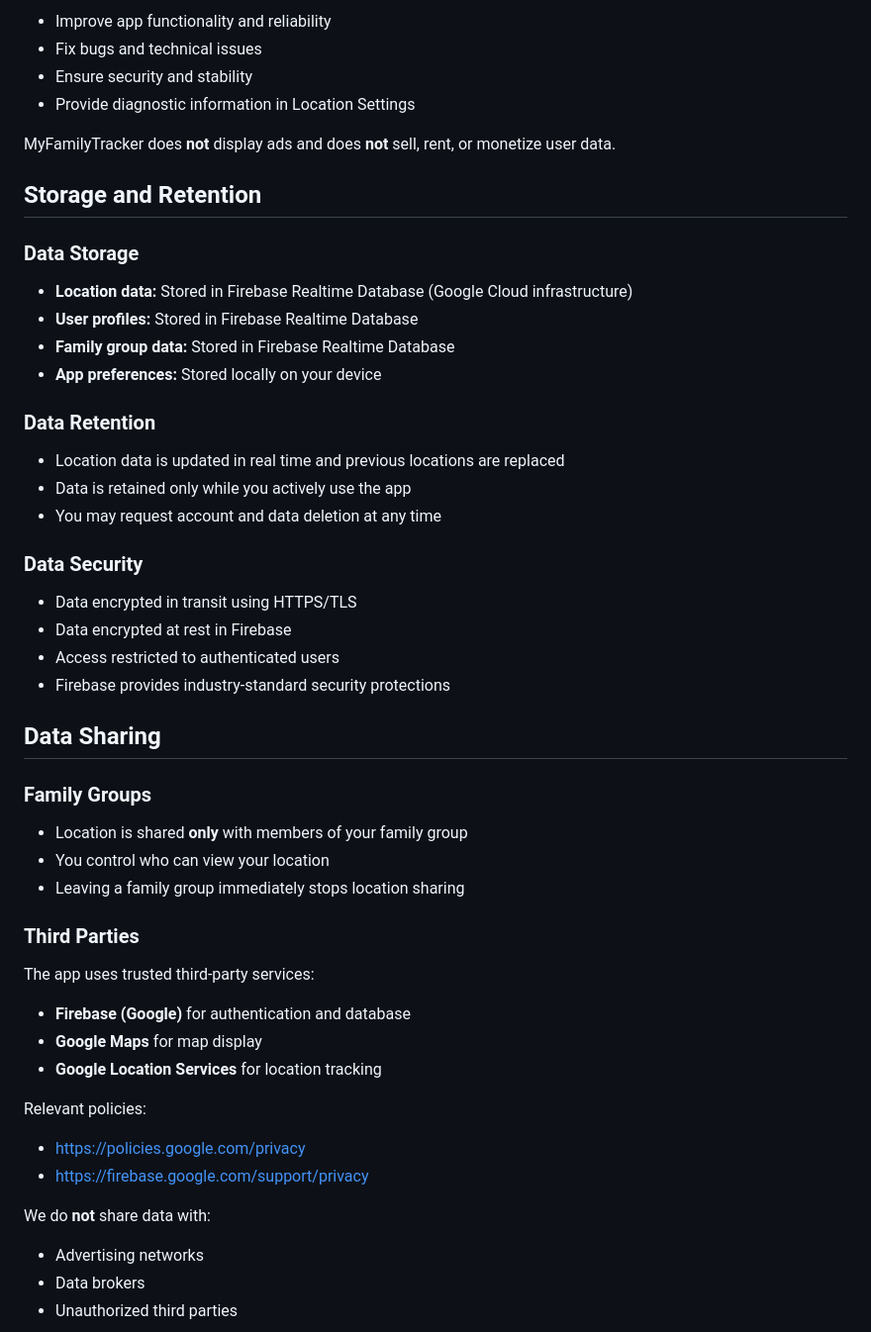
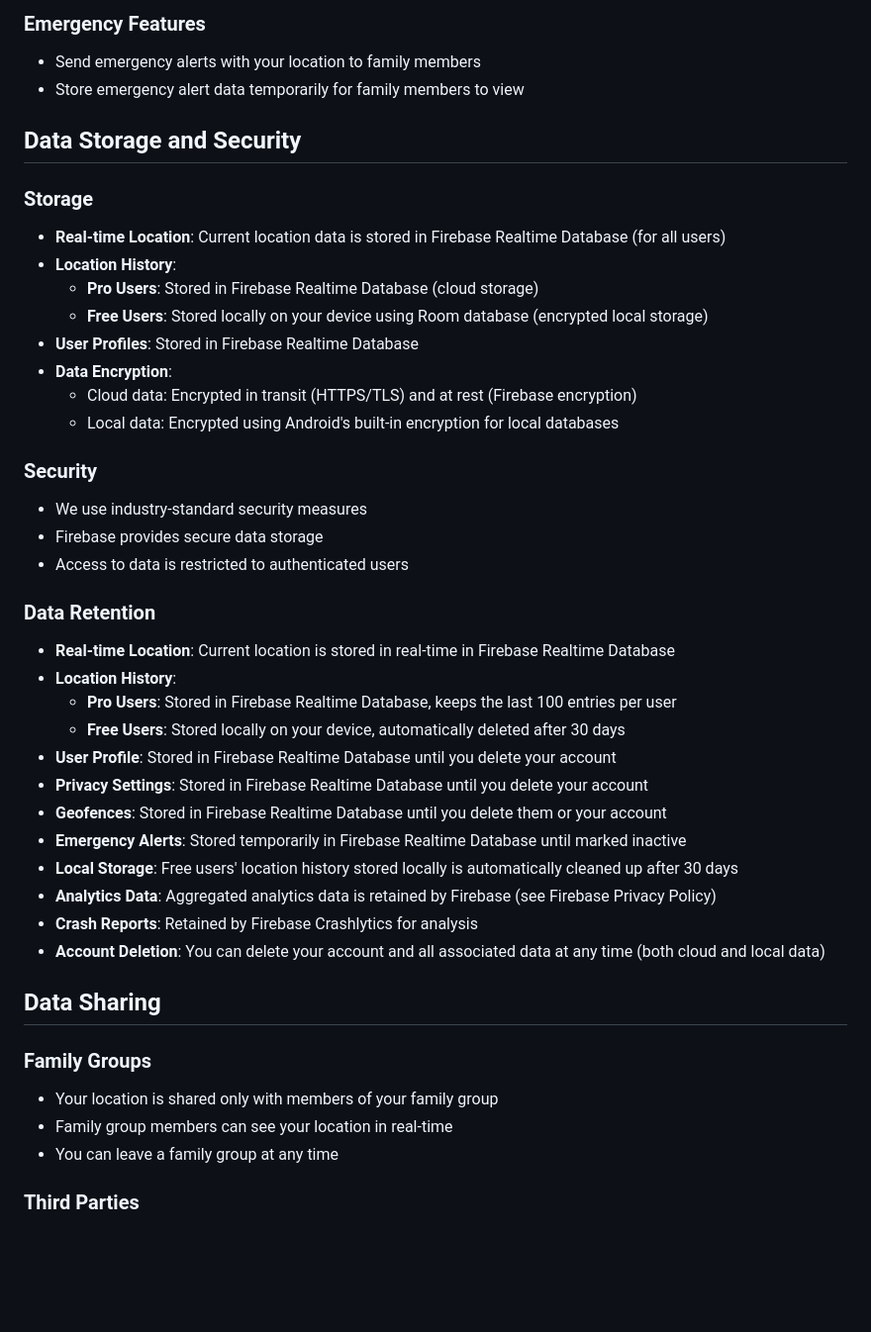
Before and after one commit to SUDARSHANCHAUDHARI/myfamilytracker-privacy-policy, a Markdown page: README.md, the part around one of its changes. Shown at 99% size. Drawn GitHub-style; blank space fills up the shorter version.

```diff
--- a/README.md
+++ b/README.md
@@ -62,55 +66,44 @@ MyFamilyTracker (“we,” “our,” or “us”) is a family location tracking
 
-- Improve app functionality and reliability
-- Fix bugs and technical issues
-- Ensure security and stability
-- Provide diagnostic information in Location Settings
+### Emergency Features
+- Send emergency alerts with your location to family members
+- Store emergency alert data temporarily for family members to view
 
-MyFamilyTracker does **not** display ads and does **not** sell, rent, or monetize user data.
+## Data Storage and Security
 
-## Storage and Retention
+### Storage
+- **Real-time Location**: Current location data is stored in Firebase Realtime Database (for all users)
+- **Location History**:
+  - **Pro Users**: Stored in Firebase Realtime Database (cloud storage)
+  - **Free Users**: Stored locally on your device using Room database (encrypted local storage)
+- **User Profiles**: Stored in Firebase Realtime Database
+- **Data Encryption**:
+  - Cloud data: Encrypted in transit (HTTPS/TLS) and at rest (Firebase encryption)
+  - Local data: Encrypted using Android's built-in encryption for local databases
 
-### Data Storage
-
-- **Location data:** Stored in Firebase Realtime Database (Google Cloud infrastructure)
-- **User profiles:** Stored in Firebase Realtime Database
-- **Family group data:** Stored in Firebase Realtime Database
-- **App preferences:** Stored locally on your device
+### Security
+- We use industry-standard security measures
+- Firebase provides secure data storage
+- Access to data is restricted to authenticated users
 
 ### Data Retention
-
-- Location data is updated in real time and previous locations are replaced
-- Data is retained only while you actively use the app
-- You may request account and data deletion at any time
-
-### Data Security
-
-- Data encrypted in transit using HTTPS/TLS
-- Data encrypted at rest in Firebase
-- Access restricted to authenticated users
-- Firebase provides industry-standard security protections
+- **Real-time Location**: Current location is stored in real-time in Firebase Realtime Database
+- **Location History**:
+  - **Pro Users**: Stored in Firebase Realtime Database, keeps the last 100 entries per user
+  - **Free Users**: Stored locally on your device, automatically deleted after 30 days
+- **User Profile**: Stored in Firebase Realtime Database until you delete your account
+- **Privacy Settings**: Stored in Firebase Realtime Database until you delete your account
+- **Geofences**: Stored in Firebase Realtime Database until you delete them or your account
+- **Emergency Alerts**: Stored temporarily in Firebase Realtime Database until marked inactive
+- **Local Storage**: Free users' location history stored locally is automatically cleaned up after 30 days
+- **Analytics Data**: Aggregated analytics data is retained by Firebase (see Firebase Privacy Policy)
+- **Crash Reports**: Retained by Firebase Crashlytics for analysis
+- **Account Deletion**: You can delete your account and all associated data at any time (both cloud and local data)
 
 ## Data Sharing
 
 ### Family Groups
-
-- Location is shared **only** with members of your family group
-- You control who can view your location
-- Leaving a family group immediately stops location sharing
+- Your location is shared only with members of your family group
+- Family group members can see your location in real-time
+- You can leave a family group at any time
 
 ### Third Parties
-
-The app uses trusted third-party services:
-
-- **Firebase (Google)** for authentication and database
-- **Google Maps** for map display
-- **Google Location Services** for location tracking
-
-Relevant policies:
-- https://policies.google.com/privacy
-- https://firebase.google.com/support/privacy
-
-We do **not** share data with:
-- Advertising networks
-- Data brokers
-- Unauthorized third parties
-
```
Also changed, not shown: other parts of README.md (+170 -111 lines).
